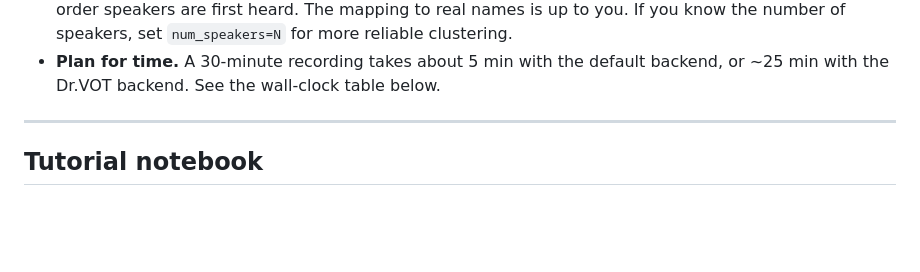
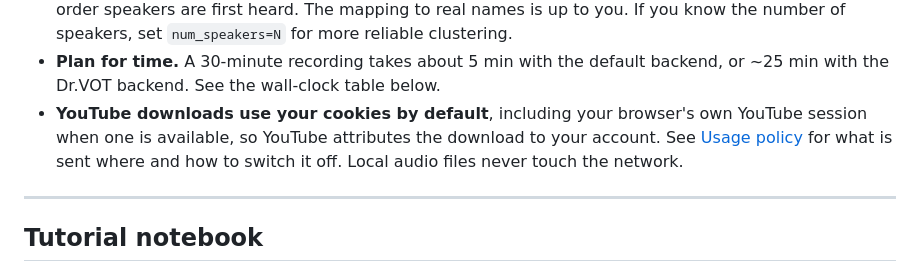
Before and after one commit to sarmadchandio/tapa, a Markdown page: README.md, the part around one of its changes. Rendered like a GitHub page; blank space fills up the shorter version.

```diff
--- a/README.md
+++ b/README.md
@@ -46,6 +46,10 @@ Inputs accepted: local `.mp3` / `.wav` / `.flac` files, **and YouTube URLs**
 - **Plan for time.** A 30-minute recording takes about 5 min with the
   default backend, or ~25 min with the Dr.VOT backend. See the wall-clock
   table below.
+- **YouTube downloads use your cookies by default**, including your browser's
+  own YouTube session when one is available, so YouTube attributes the
+  download to your account. See [Usage policy](#usage-policy) for what is sent
+  where and how to switch it off. Local audio files never touch the network.
 
 ---
 
```
Also changed, not shown: other parts of README.md (+65 -0 lines).
